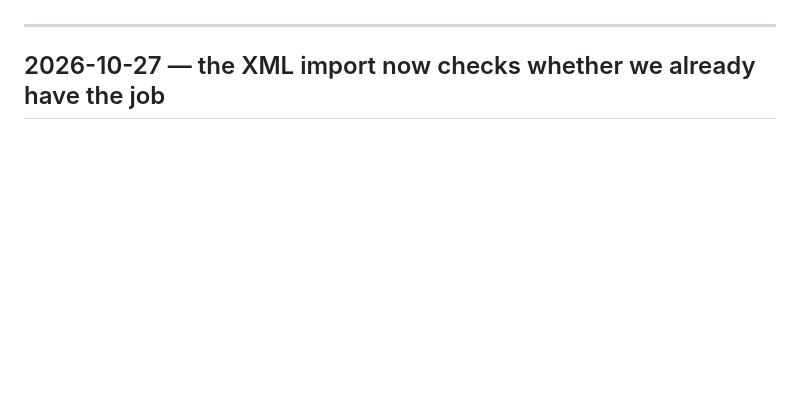
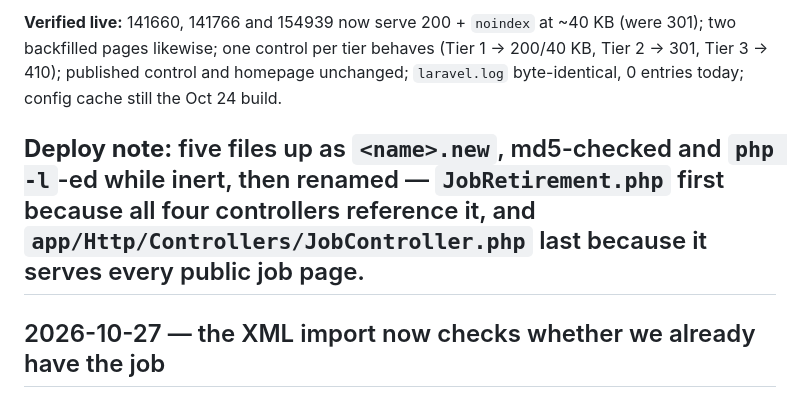
Before and after one commit to sawoodo/nihonarubaito_laravel, a Markdown page: docs/ledger.md, the part around one of its changes. GitHub-like rendering; blank space fills up the shorter version.

```diff
--- a/docs/ledger.md
+++ b/docs/ledger.md
@@ -5,3 +77,13 @@ Decisions and hard-won lessons for nihonarubaito.com. This records why things ar
+**Verified live:** 141660, 141766 and 154939 now serve 200 + `noindex` at ~40 KB
+(were 301); two backfilled pages likewise; one control per tier behaves
+(Tier 1 → 200/40 KB, Tier 2 → 301, Tier 3 → 410); published control and
+homepage unchanged; `laravel.log` byte-identical, 0 entries today; config cache
+still the Oct 24 build.
+
+**Deploy note:** five files up as `<name>.new`, md5-checked and `php -l`-ed
+while inert, then renamed — `JobRetirement.php` first because all four
+controllers reference it, and `app/Http/Controllers/JobController.php` last
+because it serves every public job page.
 ---
 
 ## 2026-10-27 — the XML import now checks whether we already have the job
```
Also changed, not shown: other parts of docs/ledger.md (+72 -0 lines).
